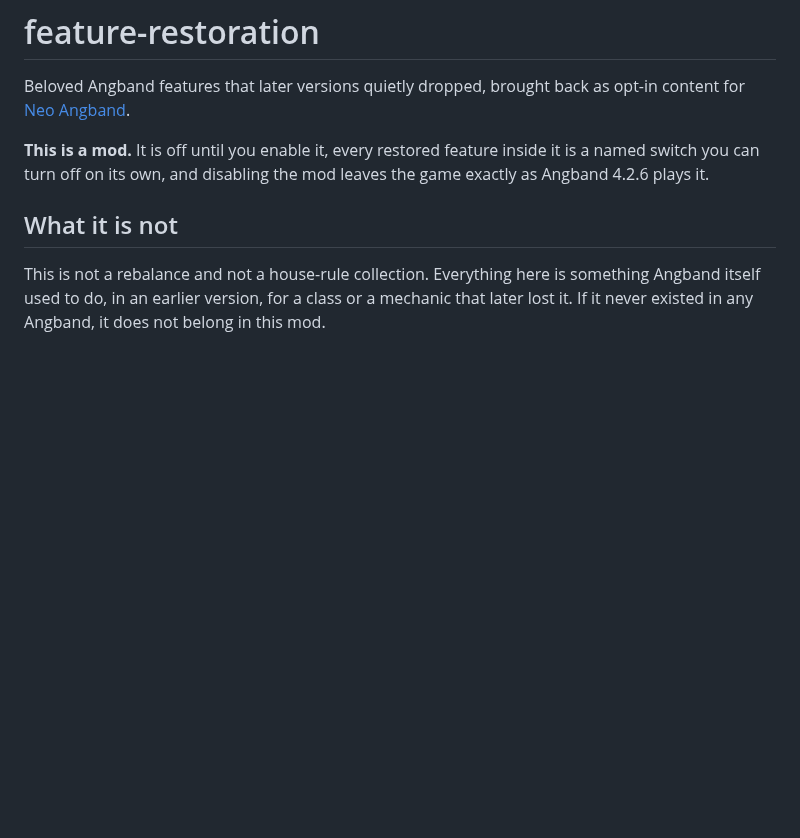
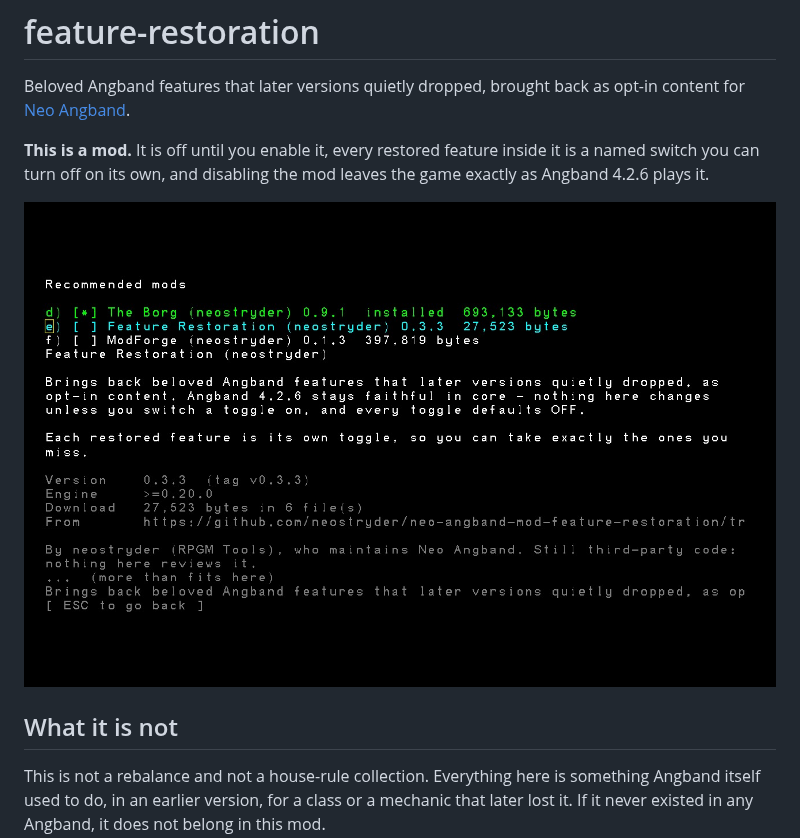
Before and after one commit to neostryder/neo-angband-mod-feature-restoration, a Markdown page: README.md, the part around the change. Rendered like a GitHub page; pictures changed too: docs/img/feature-restoration-detail.jpg (added); blank space fills up the shorter version.

Commit message:
Add a screenshot showing the mod running in the game

```diff
--- a/README.md
+++ b/README.md
@@ -6,6 +6,8 @@ content for [Neo Angband](https://github.com/neostryder/neo-angband).
 **This is a mod.** It is off until you enable it, every restored feature inside it is a
 named switch you can turn off on its own, and disabling the mod leaves the game exactly
 as Angband 4.2.6 plays it.
+
+![The mod manager's detail panel for Feature Restoration](docs/img/feature-restoration-detail.jpg)
 
 ## What it is not
 
```
